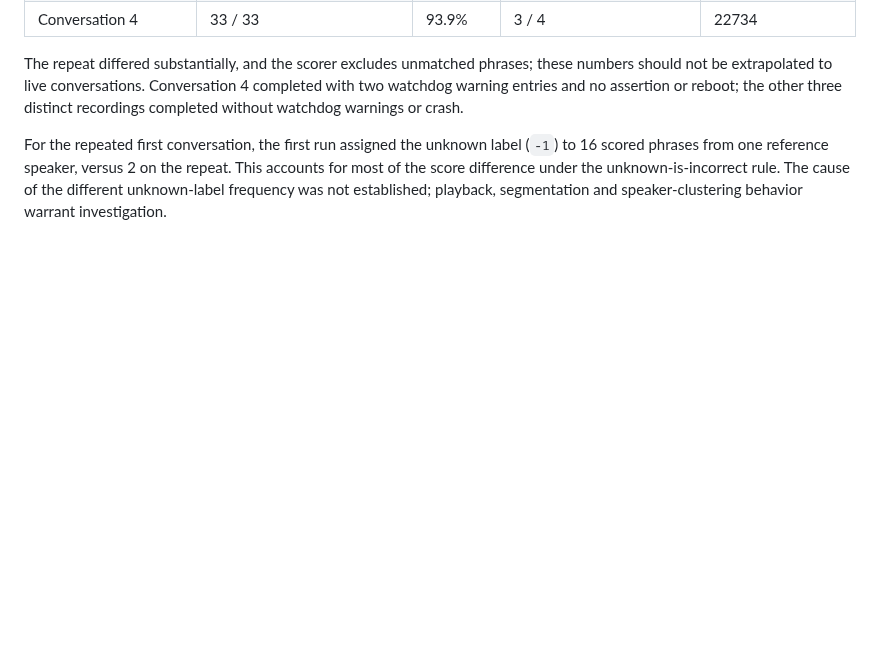
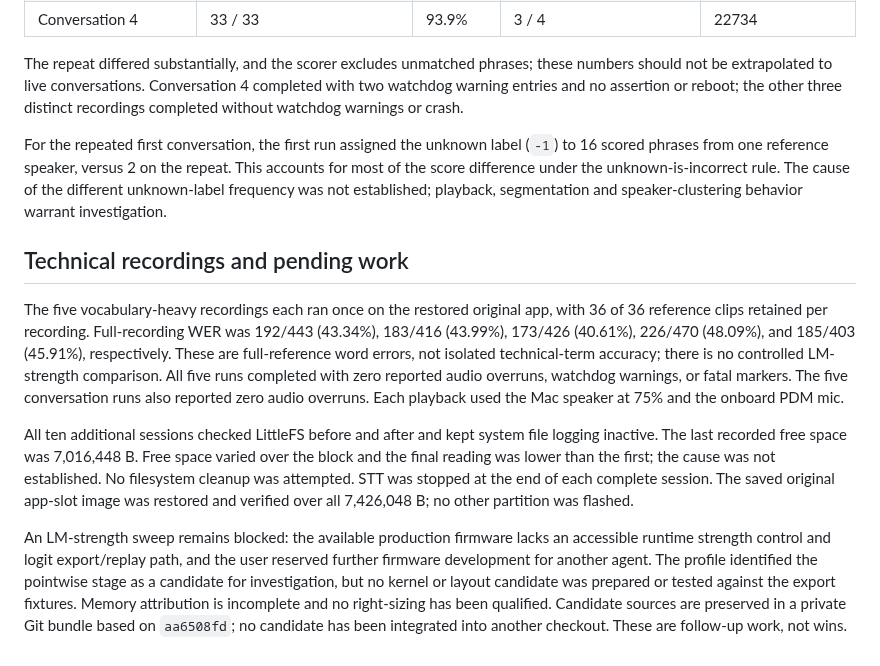
Before and after one commit to CadenGithubB/HardwareOne_Speech_To_Text, a Markdown page: docs/AB_TEST_RESULTS.md, the part around the change. Drawn GitHub-style; blank space fills up the shorter version.

Commit message:
Complete P4 speech test report and handoff

```diff
--- a/docs/AB_TEST_RESULTS.md
+++ b/docs/AB_TEST_RESULTS.md
@@ -231,3 +231,30 @@ For the repeated first conversation, the first run assigned the unknown label
 This accounts for most of the score difference under the unknown-is-incorrect
 rule. The cause of the different unknown-label frequency was not established;
 playback, segmentation and speaker-clustering behavior warrant investigation.
+
+## Technical recordings and pending work
+
+The five vocabulary-heavy recordings each ran once on the restored original
+app, with 36 of 36 reference clips retained per recording. Full-recording WER
+was 192/443 (43.34%), 183/416 (43.99%), 173/426 (40.61%), 226/470 (48.09%),
+and 185/403 (45.91%), respectively. These are full-reference word errors, not
+isolated technical-term accuracy; there is no controlled LM-strength comparison.
+All five runs completed with zero reported audio overruns, watchdog warnings,
+or fatal markers. The five conversation runs also reported zero audio overruns.
+Each playback used the Mac speaker at 75% and the onboard PDM mic.
+
+All ten additional sessions checked LittleFS before and after and kept system
+file logging inactive. The last recorded free space was 7,016,448 B. Free space
+varied over the block and the final reading was lower than the first; the cause
+was not established. No filesystem cleanup was attempted. STT was stopped at
+the end of each complete session. The saved original app-slot image was restored
+and verified over all 7,426,048 B; no other partition was flashed.
+
+An LM-strength sweep remains blocked: the available production firmware lacks
+an accessible runtime strength control and logit export/replay path, and the
+user reserved further firmware development for another agent. The profile
+identified the pointwise stage as a candidate for investigation, but no kernel
+or layout candidate was prepared or tested against the export fixtures. Memory
+attribution is incomplete and no right-sizing has been qualified. Candidate
+sources are preserved in a private Git bundle based on `aa6508fd`; no candidate
+has been integrated into another checkout. These are follow-up work, not wins.
```
Also changed, not shown: docs/STT_OPTIMIZATION_PLAN.md (+13 -9 lines), docs/STT_PRODUCT_HANDOFF.md (+18 -14 lines).
